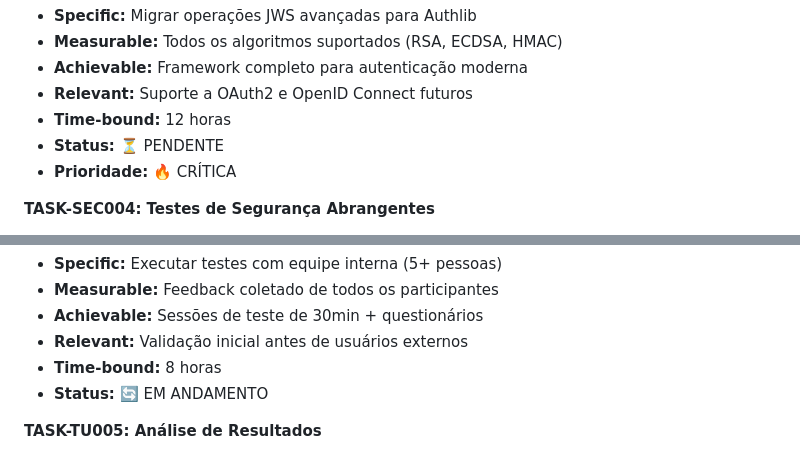
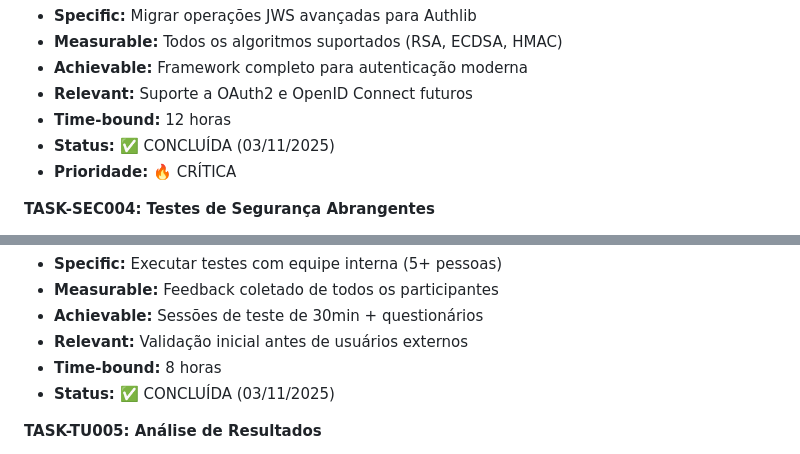
Before and after one commit to jadergreiner/meu-pdi, a Markdown page: planning/backlog.md, 2 parts joined by grey strips. GitHub-like rendering.

```diff
--- a/planning/backlog.md
+++ b/planning/backlog.md
@@ -78,7 +78,7 @@ Cada task técnica segue os critérios SMART:
 - **Achievable:** Framework completo para autenticação moderna
 - **Relevant:** Suporte a OAuth2 e OpenID Connect futuros
 - **Time-bound:** 12 horas
-- **Status:** ⏳ PENDENTE
+- **Status:** ✅ CONCLUÍDA (03/11/2025)
 - **Prioridade:** 🔥 CRÍTICA
 
 **TASK-SEC004: Testes de Segurança Abrangentes**
@@ -155,7 +155,7 @@ Cada task técnica segue os critérios SMART:
 - **Achievable:** Sessões de teste de 30min + questionários
 - **Relevant:** Validação inicial antes de usuários externos
 - **Time-bound:** 8 horas
-- **Status:** 🔄 EM ANDAMENTO
+- **Status:** ✅ CONCLUÍDA (03/11/2025)
 
 **TASK-TU005: Análise de Resultados**
 
```
Also changed, not shown: docs/diario-projeto.md (+23 -1 lines), docs/relatorio-testes-internos-portal-aluno.md (added, +169 -0 lines).
